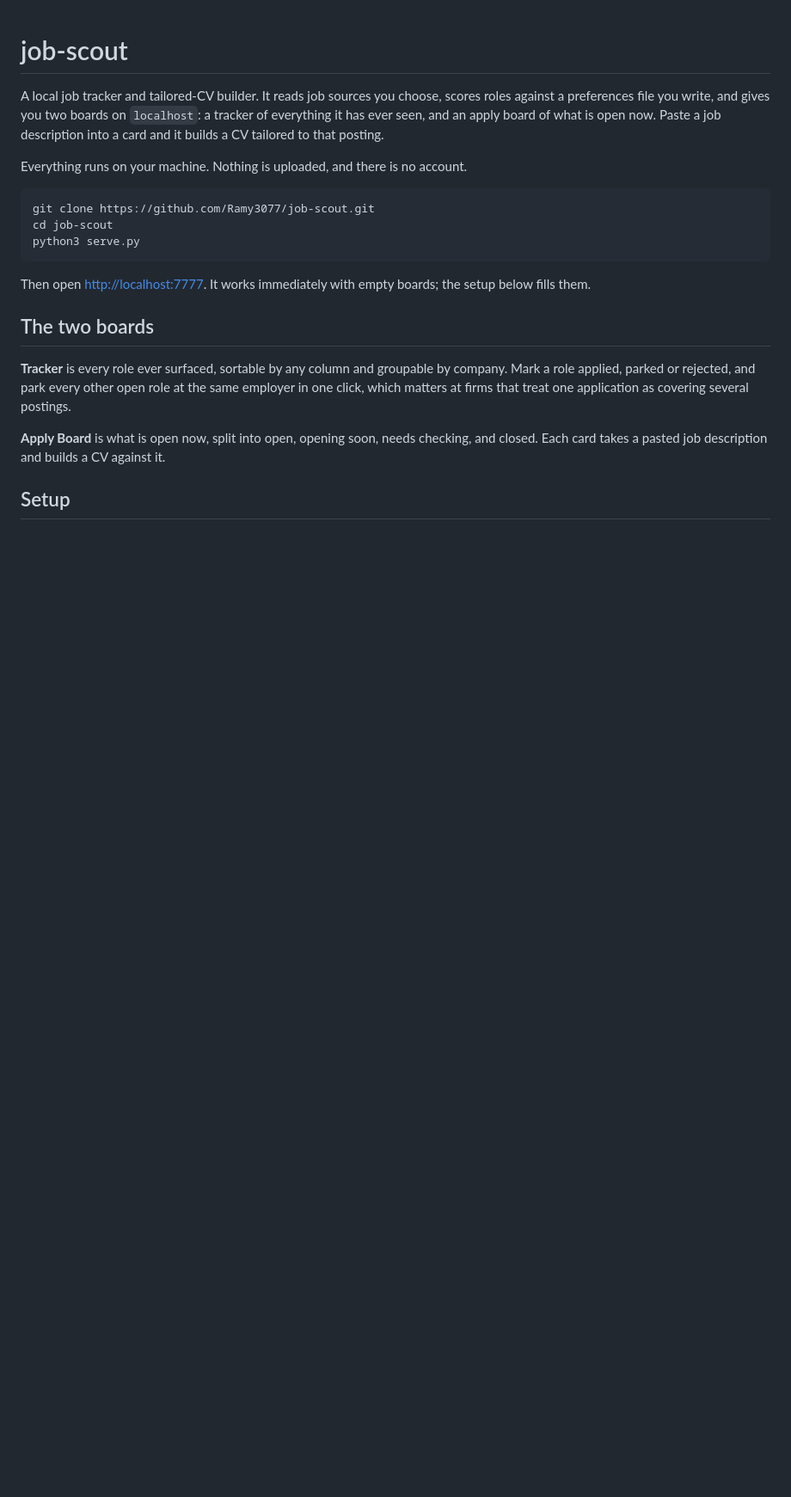
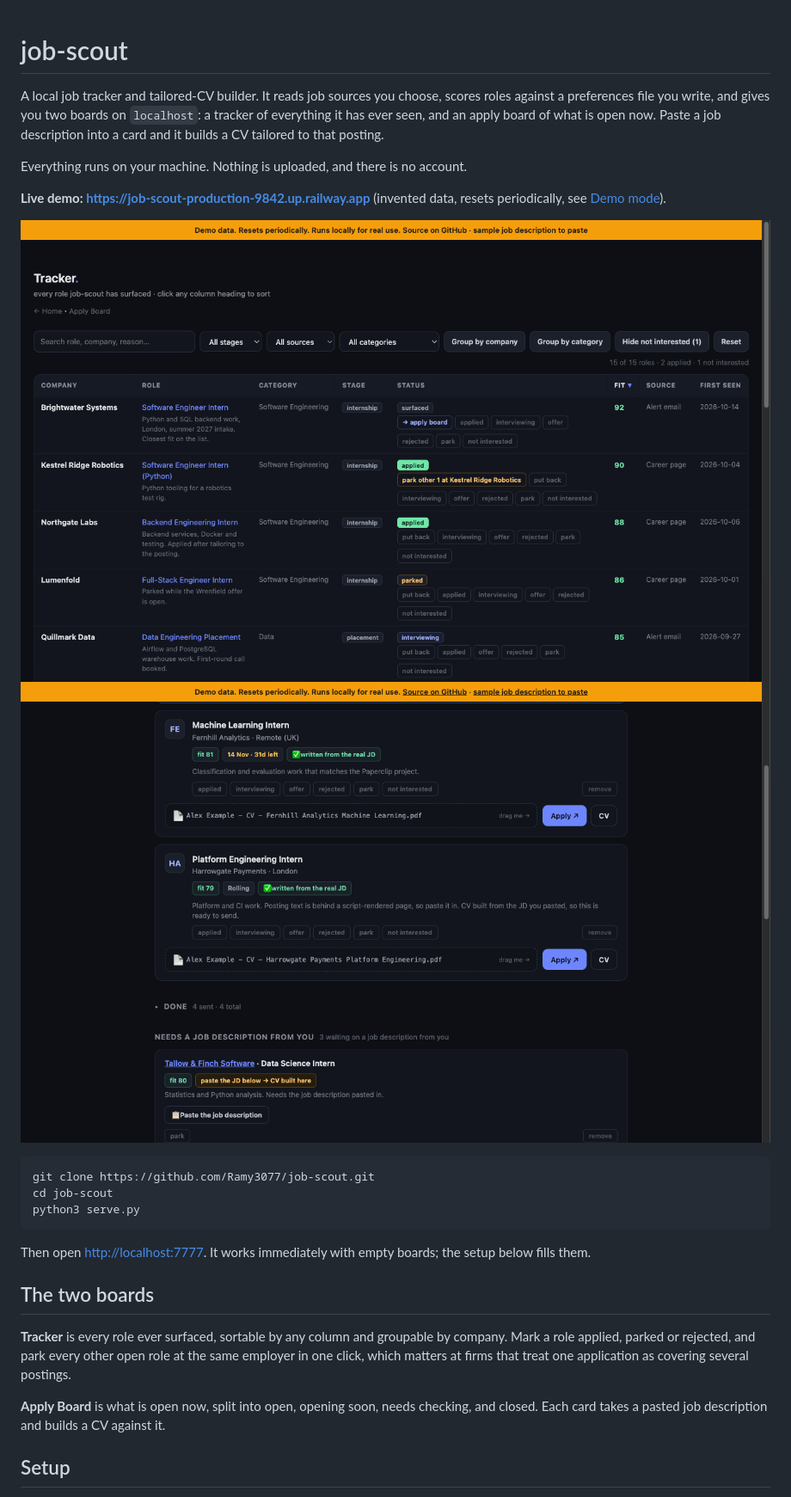
Before and after one commit to Ramy3077/job-scout, a Markdown page: README.md, the part around one of its changes. Shown at 86% size. Rendered like a GitHub page; pictures changed too: docs/apply-board.png (added), docs/tracker.png (added); blank space fills up the shorter version.

````diff
--- a/README.md
+++ b/README.md
@@ -7,6 +7,12 @@ what is open now. Paste a job description into a card and it builds a CV
 tailored to that posting.
 
 Everything runs on your machine. Nothing is uploaded, and there is no account.
+
+**Live demo: <https://job-scout-production-9842.up.railway.app>** (invented data,
+resets periodically, see [Demo mode](#demo-mode)).
+
+![The tracker, with sample roles](docs/tracker.png)
+![A tailored CV built from a pasted job description](docs/apply-board.png)
 
 ```bash
 git clone https://github.com/Ramy3077/job-scout.git
````
Also changed, not shown: other parts of README.md (+74 -1 lines).
